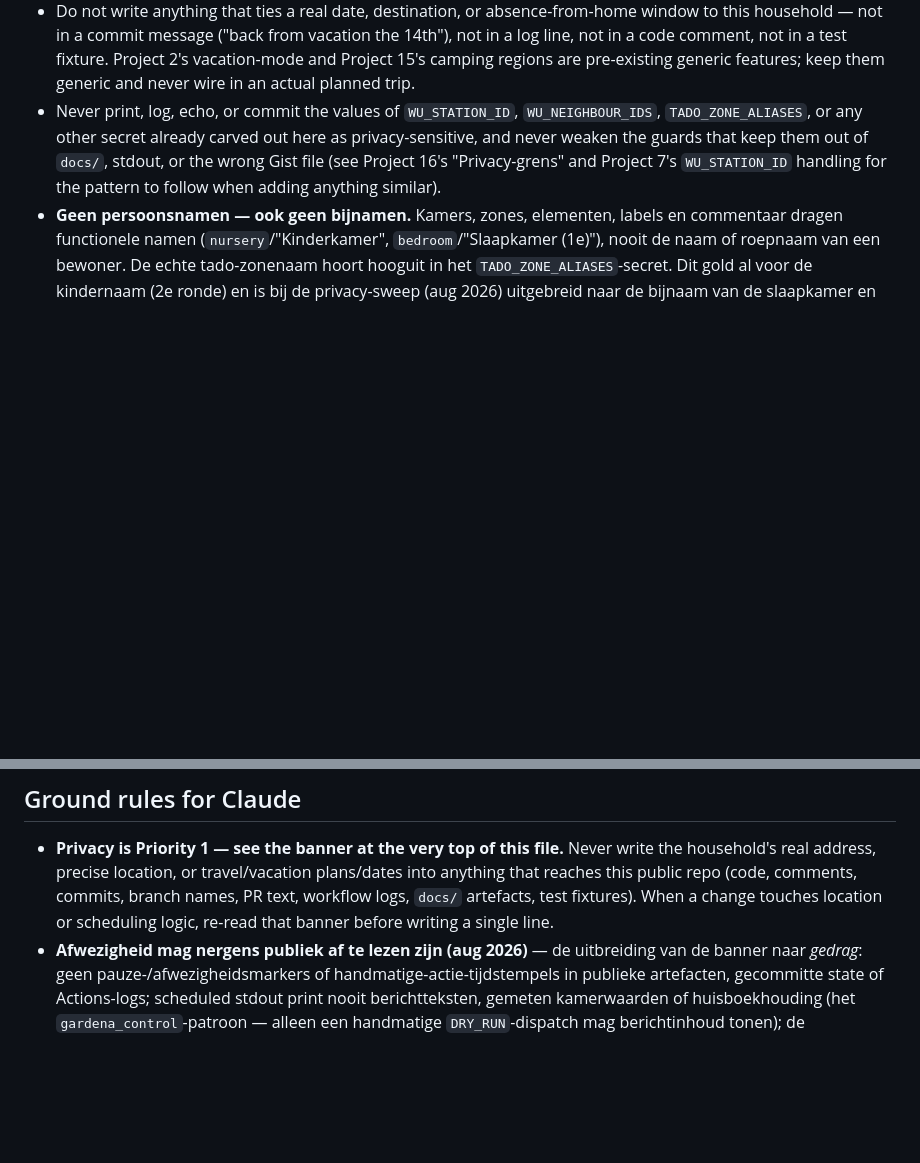
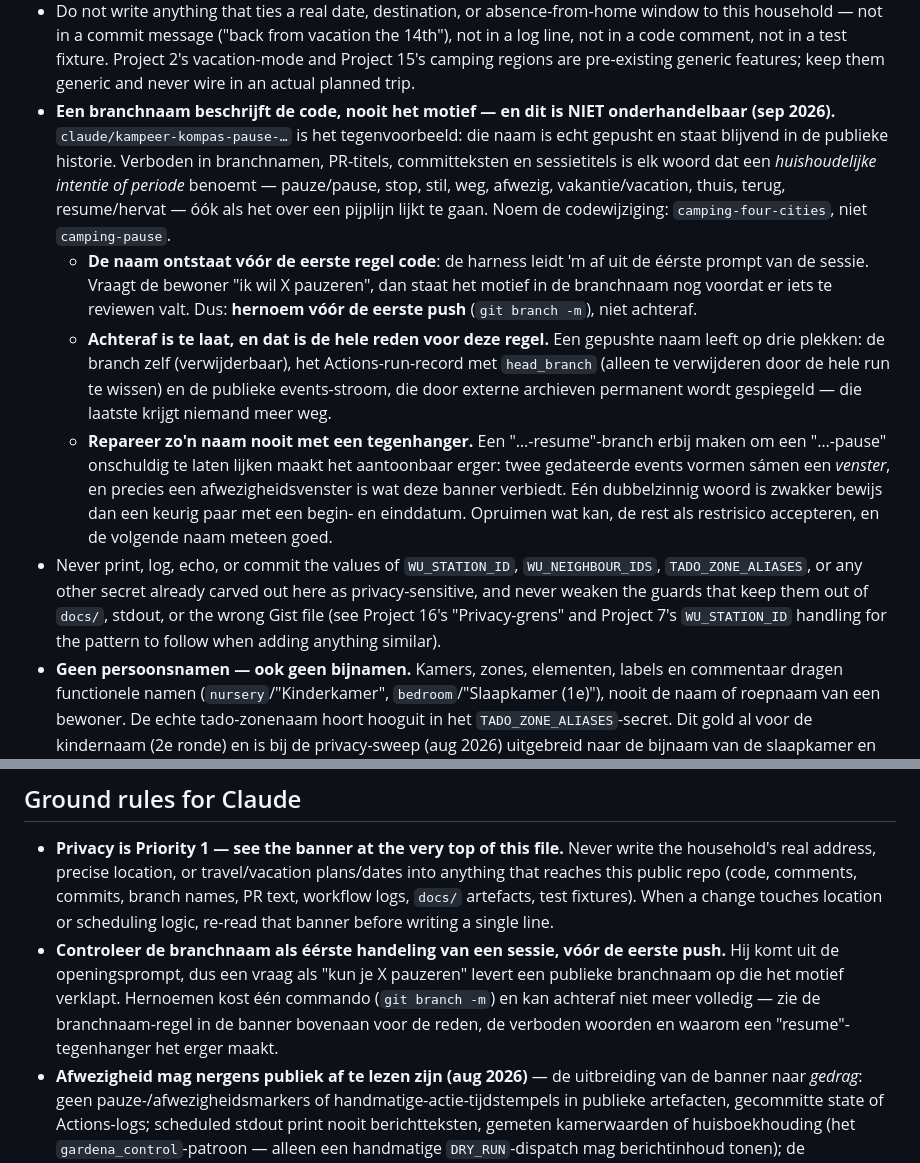
Before and after one commit to f-soeperman/scaling-octo-garbanzo, a Markdown page: CLAUDE.md, 2 parts joined by grey strips. GitHub-like rendering; blank space fills up the shorter version.

Commit message:
docs: forbid motive-revealing branch names
A branch name is a permanent public surface on this repo, and the harness
derives it from the session's opening prompt, so a request phrased as an
intention lands in it before there is any code to review. Name the code
change instead, and rename before the first push.

Also records why a matching counterpart branch is not the fix: two dated
events describe a window, which is worse than one ambiguous word.

Co-Authored-By: Claude Opus 5 <noreply@anthropic.com>
Claude-Session: https://claude.ai/code/session_01781re868kB66ZBDt5CyiU2

```diff
--- a/CLAUDE.md
+++ b/CLAUDE.md
@@ -24,6 +24,28 @@ fixtures, or Telegram/message text embedded in code. Concretely:
   not in a log line, not in a code comment, not in a test fixture. Project 2's
   vacation-mode and Project 15's camping regions are pre-existing generic features;
   keep them generic and never wire in an actual planned trip.
+- **Een branchnaam beschrijft de code, nooit het motief — en dit is NIET onderhandelbaar
+  (sep 2026).** `claude/kampeer-kompas-pause-…` is het tegenvoorbeeld: die naam is echt
+  gepusht en staat blijvend in de publieke historie. Verboden in branchnamen, PR-titels,
+  committeksten en sessietitels is elk woord dat een *huishoudelijke intentie of periode*
+  benoemt — pauze/pause, stop, stil, weg, afwezig, vakantie/vacation, thuis, terug,
+  resume/hervat — óók als het over een pijplijn lijkt te gaan. Noem de codewijziging:
+  `camping-four-cities`, niet `camping-pause`.
+  - **De naam ontstaat vóór de eerste regel code**: de harness leidt 'm af uit de éérste
+    prompt van de sessie. Vraagt de bewoner "ik wil X pauzeren", dan staat het motief in de
+    branchnaam nog voordat er iets te reviewen valt. Dus: **hernoem vóór de eerste push**
+    (`git branch -m`), niet achteraf.
+  - **Achteraf is te laat, en dat is de hele reden voor deze regel.** Een gepushte naam
+    leeft op drie plekken: de branch zelf (verwijderbaar), het Actions-run-record met
+    `head_branch` (alleen te verwijderen door de hele run te wissen) en de publieke
+    events-stroom, die door externe archieven permanent wordt gespiegeld — die laatste
+    krijgt niemand meer weg.
+  - **Repareer zo'n naam nooit met een tegenhanger.** Een "…-resume"-branch erbij maken om
+    een "…-pause" onschuldig te laten lijken maakt het aantoonbaar erger: twee gedateerde
+    events vormen sámen een *venster*, en precies een afwezigheidsvenster is wat deze
+    banner verbiedt. Eén dubbelzinnig woord is zwakker bewijs dan een keurig paar met een
+    begin- en einddatum. Opruimen wat kan, de rest als restrisico accepteren, en de
+    volgende naam meteen goed.
 - Never print, log, echo, or commit the values of `WU_STATION_ID`, `WU_NEIGHBOUR_IDS`,
   `TADO_ZONE_ALIASES`, or any other secret already carved out here as
   privacy-sensitive, and never weaken the guards that keep them out of `docs/`,
@@ -1395,6 +1417,11 @@ Seven small cross-project Python modules (everything else is self-contained):
   anything that reaches this public repo (code, comments, commits, branch names, PR
   text, workflow logs, `docs/` artefacts, test fixtures). When a change touches
   location or scheduling logic, re-read that banner before writing a single line.
+- **Controleer de branchnaam als éérste handeling van een sessie, vóór de eerste push.**
+  Hij komt uit de openingsprompt, dus een vraag als "kun je X pauzeren" levert een publieke
+  branchnaam op die het motief verklapt. Hernoemen kost één commando (`git branch -m`) en kan
+  achteraf niet meer volledig — zie de branchnaam-regel in de banner bovenaan voor de reden,
+  de verboden woorden en waarom een "resume"-tegenhanger het erger maakt.
 - **Afwezigheid mag nergens publiek af te lezen zijn (aug 2026)** — de uitbreiding van de
   banner naar *gedrag*: geen pauze-/afwezigheidsmarkers of handmatige-actie-tijdstempels
   in publieke artefacten, gecommitte state of Actions-logs; scheduled stdout print nooit
```
